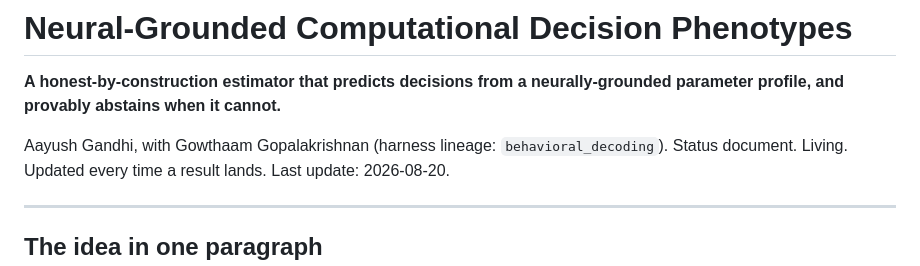
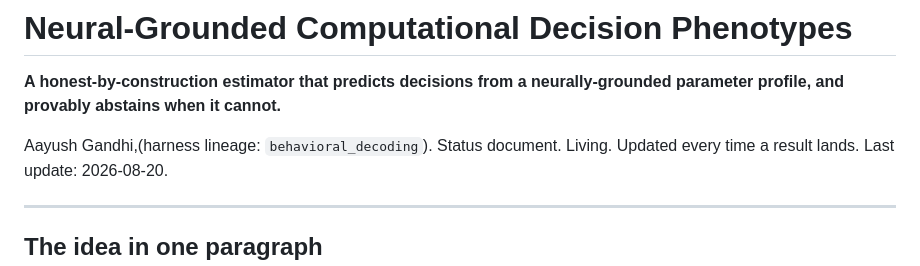
Before and after one commit to aaygan29/ideal-doodle, a Markdown page: README.md, the part around the change. Rendered like a GitHub page.

```diff
--- a/README.md
+++ b/README.md
@@ -3,7 +3,7 @@
 **A honest-by-construction estimator that predicts decisions from a neurally-grounded
 parameter profile, and provably abstains when it cannot.**
 
-Aayush Gandhi, with Gowthaam Gopalakrishnan (harness lineage: `behavioral_decoding`).
+Aayush Gandhi,(harness lineage: `behavioral_decoding`).
 Status document. Living. Updated every time a result lands. Last update: 2026-08-20.
 
 ---
```
